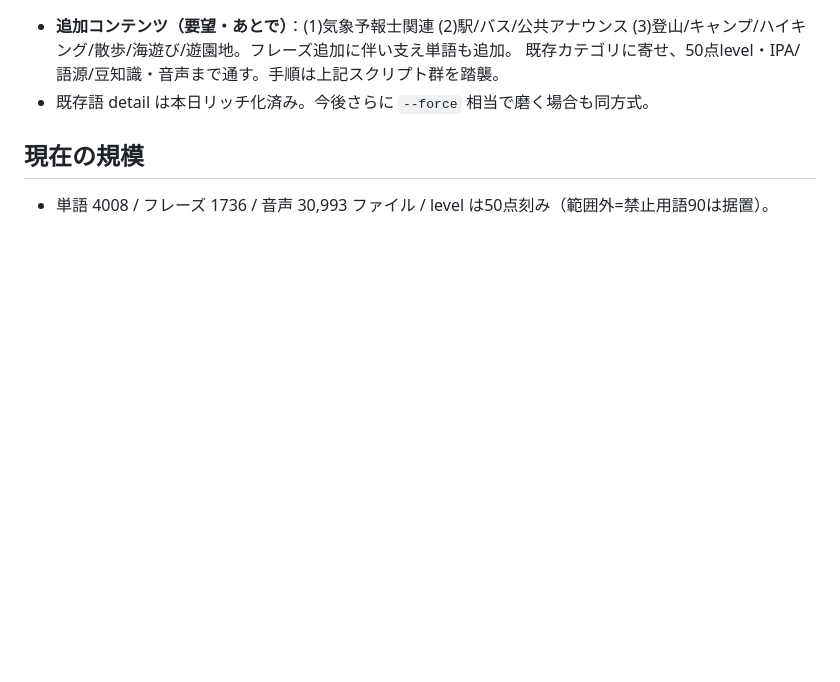
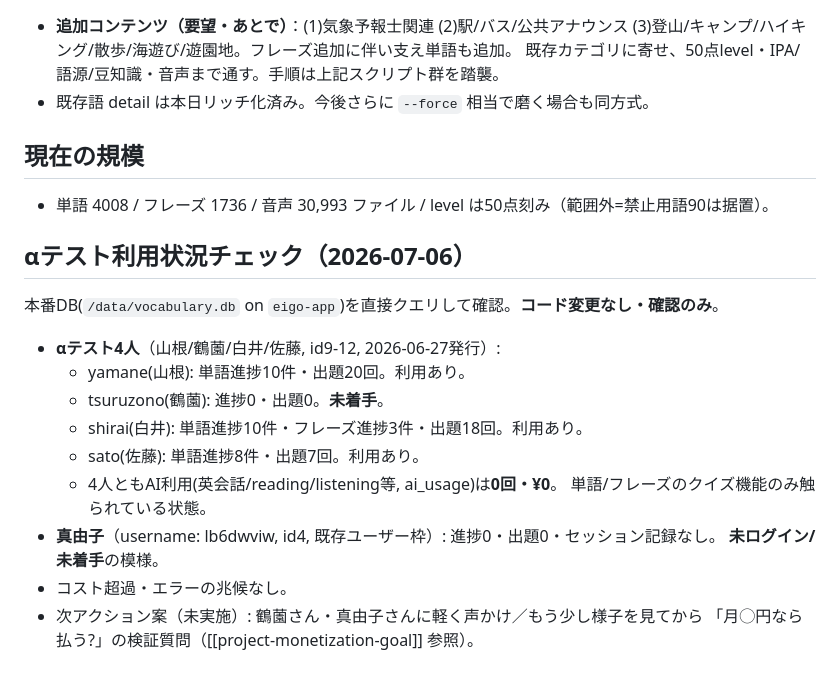
Before and after one commit to yutsuka123/LearningEnglishWithAI, a Markdown page: SESSION_HANDOFF.md, the part around the change. GitHub-like rendering; blank space fills up the shorter version.

Commit message:
引継ぎメモ: αテスト利用状況チェック(2026-07-06)を追記
本番DBを直接クエリしてα4人(山根/鶴薗/白井/佐藤)+真由子の進捗・出題・
AI利用を確認。鶴薗/真由子は未着手、他3人は単語/フレーズクイズのみ利用
(AI利用は4人とも0)。コード変更なし・確認のみ。

Co-Authored-By: Claude Sonnet 5 <noreply@anthropic.com>

```diff
--- a/SESSION_HANDOFF.md
+++ b/SESSION_HANDOFF.md
@@ -52,3 +52,19 @@
 
 ## 現在の規模
 - 単語 4008 / フレーズ 1736 / 音声 30,993 ファイル / level は50点刻み（範囲外=禁止用語90は据置）。
+
+## αテスト利用状況チェック（2026-07-06）
+本番DB(`/data/vocabulary.db` on `eigo-app`)を直接クエリして確認。**コード変更なし・確認のみ**。
+
+- **αテスト4人**（山根/鶴薗/白井/佐藤, id9-12, 2026-06-27発行）:
+  - yamane(山根): 単語進捗10件・出題20回。利用あり。
+  - tsuruzono(鶴薗): 進捗0・出題0。**未着手**。
+  - shirai(白井): 単語進捗10件・フレーズ進捗3件・出題18回。利用あり。
+  - sato(佐藤): 単語進捗8件・出題7回。利用あり。
+  - 4人ともAI利用(英会話/reading/listening等, ai_usage)は**0回・¥0**。
+    単語/フレーズのクイズ機能のみ触られている状態。
+- **真由子**（username: lb6dwviw, id4, 既存ユーザー枠）: 進捗0・出題0・セッション記録なし。
+  **未ログイン/未着手**の模様。
+- コスト超過・エラーの兆候なし。
+- 次アクション案（未実施）: 鶴薗さん・真由子さんに軽く声かけ／もう少し様子を見てから
+  「月◯円なら払う?」の検証質問（[[project-monetization-goal]] 参照）。
```
